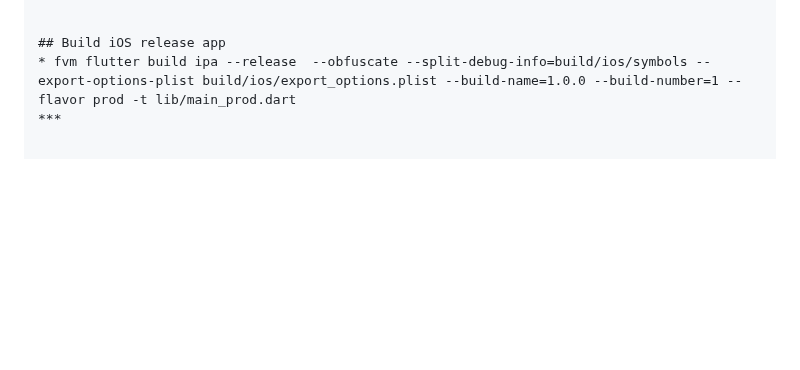
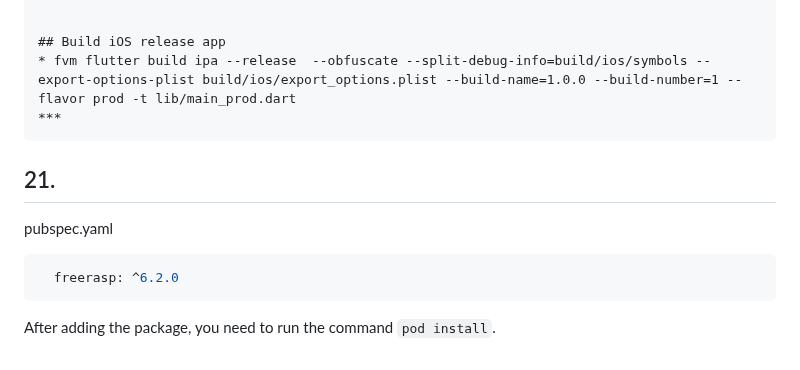
Before and after one commit to YamamotoDesu/flutter_setup, a Markdown page: README.md, the part around the change. GitHub-like rendering; blank space fills up the shorter version.

````diff
--- a/README.md
+++ b/README.md
@@ -1252,3 +1252,14 @@ AndroidManifest.xml
 ## Build iOS release app
 * fvm flutter build ipa --release  --obfuscate --split-debug-info=build/ios/symbols --export-options-plist build/ios/export_options.plist --build-name=1.0.0 --build-number=1 --flavor prod -t lib/main_prod.dart
 ***
+```
+
+
+## 21.
+
+pubspec.yaml
+```yaml
+  freerasp: ^6.2.0
+```
+
+After adding the package, you need to run the command `pod install`.
````
